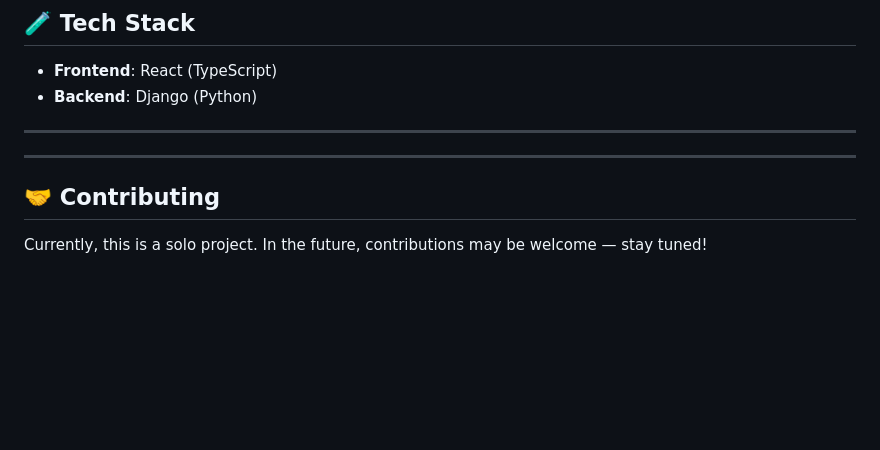
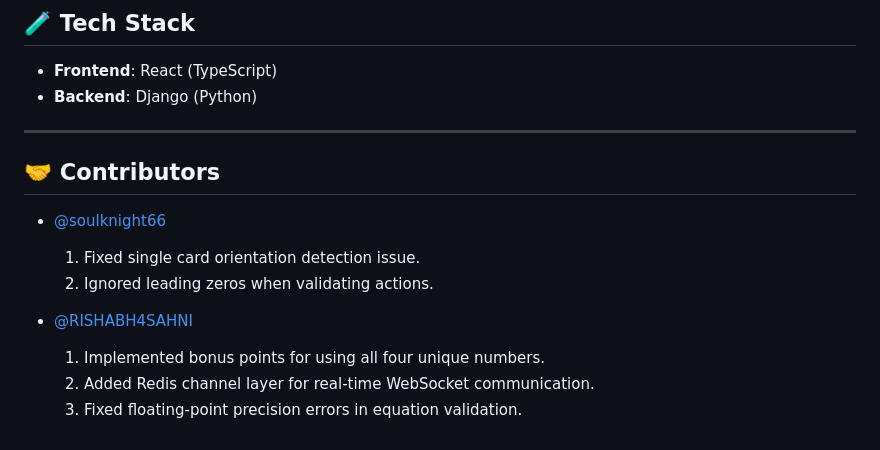
Before and after one commit to LucaYan0506/Game-of-10-V2, a Markdown page: README.md, the part around the change. GitHub-like rendering; blank space fills up the shorter version.

```diff
--- a/README.md
+++ b/README.md
@@ -109,11 +109,12 @@ This variant rewards **longer equations** by giving bonus points based on board
 
 ---
 
-<!-- ## 📷 Screenshots
-> _Coming soon..._
-Add gameplay screenshots or GIFs here when available -->
+## 🤝 Contributors
+- [@soulknight66](https://github.com/soulknight66)
+  1) Fixed single card orientation detection issue.
+  2) Ignored leading zeros when validating actions.
 
----
-
-## 🤝 Contributing
-Currently, this is a solo project. In the future, contributions may be welcome — stay tuned!
+- [@RISHABH4SAHNI](https://github.com/RISHABH4SAHNI)
+  1) Implemented bonus points for using all four unique numbers.
+  2) Added Redis channel layer for real-time WebSocket communication.
+  3) Fixed floating-point precision errors in equation validation.
```
